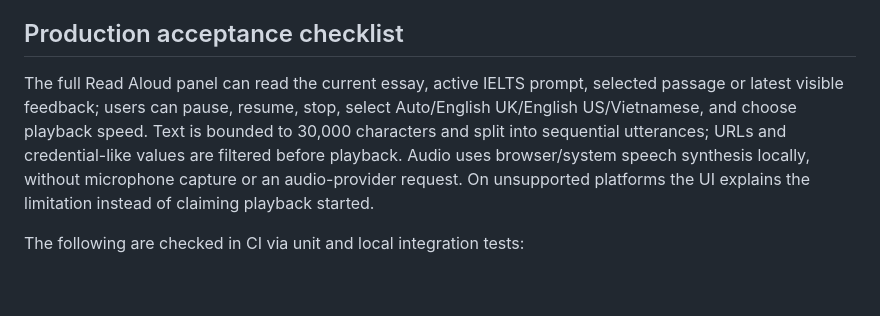
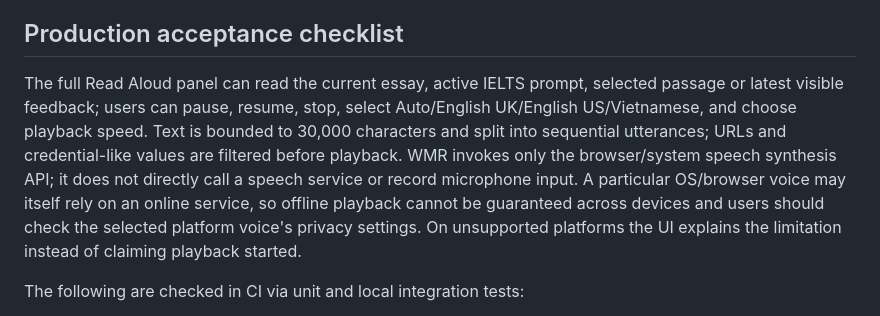
Before and after one commit to Nolane-x/Hoc-ielts-writing, a Markdown page: docs/WRITING-AGENT.md, the part around the change. GitHub-like rendering; blank space fills up the shorter version.

Commit message:
docs: record speech engine privacy boundary accurately

```diff
--- a/docs/WRITING-AGENT.md
+++ b/docs/WRITING-AGENT.md
@@ -41,7 +41,7 @@ If the model returns unstructured text or malformed tool calls, the agent falls
 
 ## Production acceptance checklist
 
-The full Read Aloud panel can read the current essay, active IELTS prompt, selected passage or latest visible feedback; users can pause, resume, stop, select Auto/English UK/English US/Vietnamese, and choose playback speed. Text is bounded to 30,000 characters and split into sequential utterances; URLs and credential-like values are filtered before playback. Audio uses browser/system speech synthesis locally, without microphone capture or an audio-provider request. On unsupported platforms the UI explains the limitation instead of claiming playback started.
+The full Read Aloud panel can read the current essay, active IELTS prompt, selected passage or latest visible feedback; users can pause, resume, stop, select Auto/English UK/English US/Vietnamese, and choose playback speed. Text is bounded to 30,000 characters and split into sequential utterances; URLs and credential-like values are filtered before playback. WMR invokes only the browser/system speech synthesis API; it does not directly call a speech service or record microphone input. A particular OS/browser voice may itself rely on an online service, so offline playback cannot be guaranteed across devices and users should check the selected platform voice's privacy settings. On unsupported platforms the UI explains the limitation instead of claiming playback started.
 
 The following are checked in CI via unit and local integration tests:
 - Tool allowlist rejects undeclared capabilities; exact-quote annotation and custom-task creation are validated and bounded.
```
